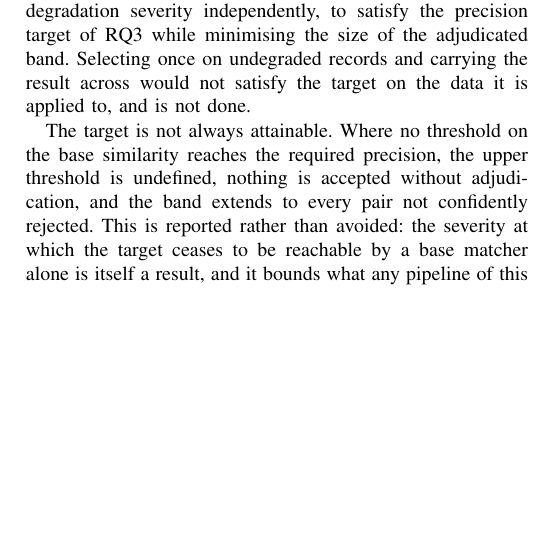
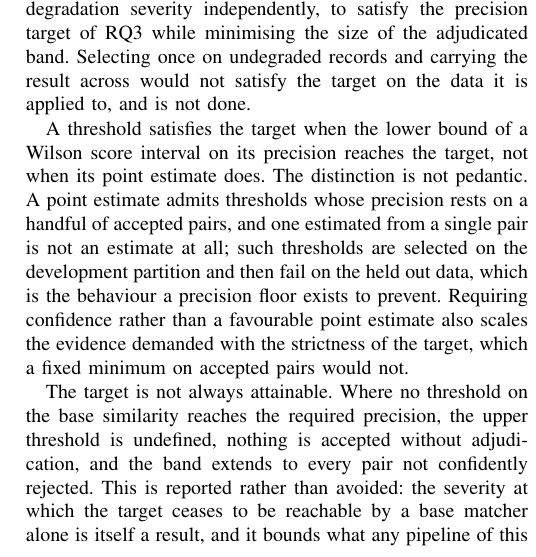
Before and after one commit to thabir303/FCES-Management-system, a LaTeX paper (main.tex): part of one column of page 5 of 7, cut so that both start at the same text, the shorter picture padded with empty space. Compiled offline with pdfLaTeX.

Commit message:
Paper: a threshold satisfies the target on a confidence bound, not a point estimate
Supervisor's edit, its own commit.

States the rule adopted after a point-estimate floor was found to admit
thresholds resting on 1, 2 and 14 accepted pairs, which then failed on
held-out data (0.800 and 0.000 precision). Also gives the reason to
prefer it over a fixed minimum on accepted pairs: the evidence demanded
scales with the strictness of the target.

The sentence says "a Wilson score interval" without naming one- or
two-sided; the implementation uses a one-sided 95% lower bound, reported
back for that gap to be closed.

make paper: clean build, 7 pages.

```diff
--- a/main.tex
+++ b/main.tex
@@ -482,6 +482,17 @@ RQ3 while minimising the size of the adjudicated band. Selecting once on
 undegraded records and carrying the result across would not satisfy the
 target on the data it is applied to, and is not done.
 
+A threshold satisfies the target when the lower bound of a Wilson score
+interval on its precision reaches the target, not when its point estimate
+does. The distinction is not pedantic. A point estimate admits thresholds
+whose precision rests on a handful of accepted pairs, and one estimated
+from a single pair is not an estimate at all; such thresholds are
+selected on the development partition and then fail on the held out data,
+which is the behaviour a precision floor exists to prevent. Requiring
+confidence rather than a favourable point estimate also scales the
+evidence demanded with the strictness of the target, which a fixed
+minimum on accepted pairs would not.
+
 The target is not always attainable. Where no threshold on the base
 similarity reaches the required precision, the upper threshold is
 undefined, nothing is accepted without adjudication, and the band extends
```
